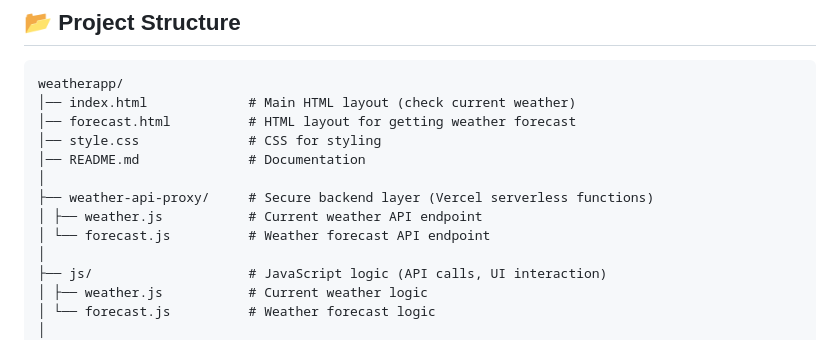
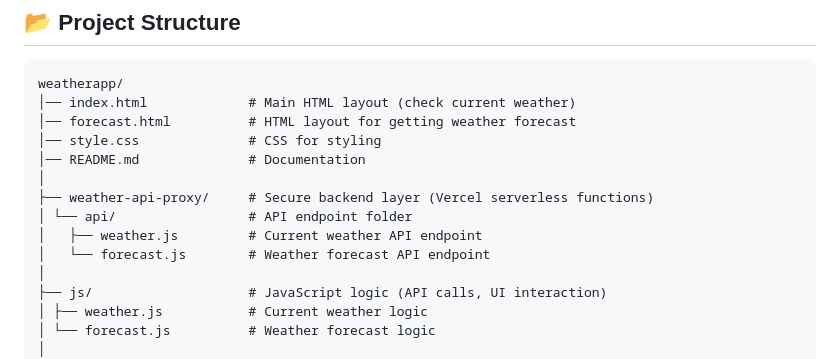
Before and after one commit to rytvee/weatherapp, a Markdown page: README.md, the part around the change. GitHub-like rendering.

```diff
--- a/README.md
+++ b/README.md
@@ -28,8 +28,9 @@ weatherapp/
 │── README.md              # Documentation
 │
 ├── weather-api-proxy/     # Secure backend layer (Vercel serverless functions)
-│ ├── weather.js           # Current weather API endpoint
-│ └── forecast.js          # Weather forecast API endpoint
+│ └── api/                 # API endpoint folder
+│   ├── weather.js         # Current weather API endpoint
+│   └── forecast.js        # Weather forecast API endpoint
 │
 ├── js/                    # JavaScript logic (API calls, UI interaction)
 │ ├── weather.js           # Current weather logic
```
